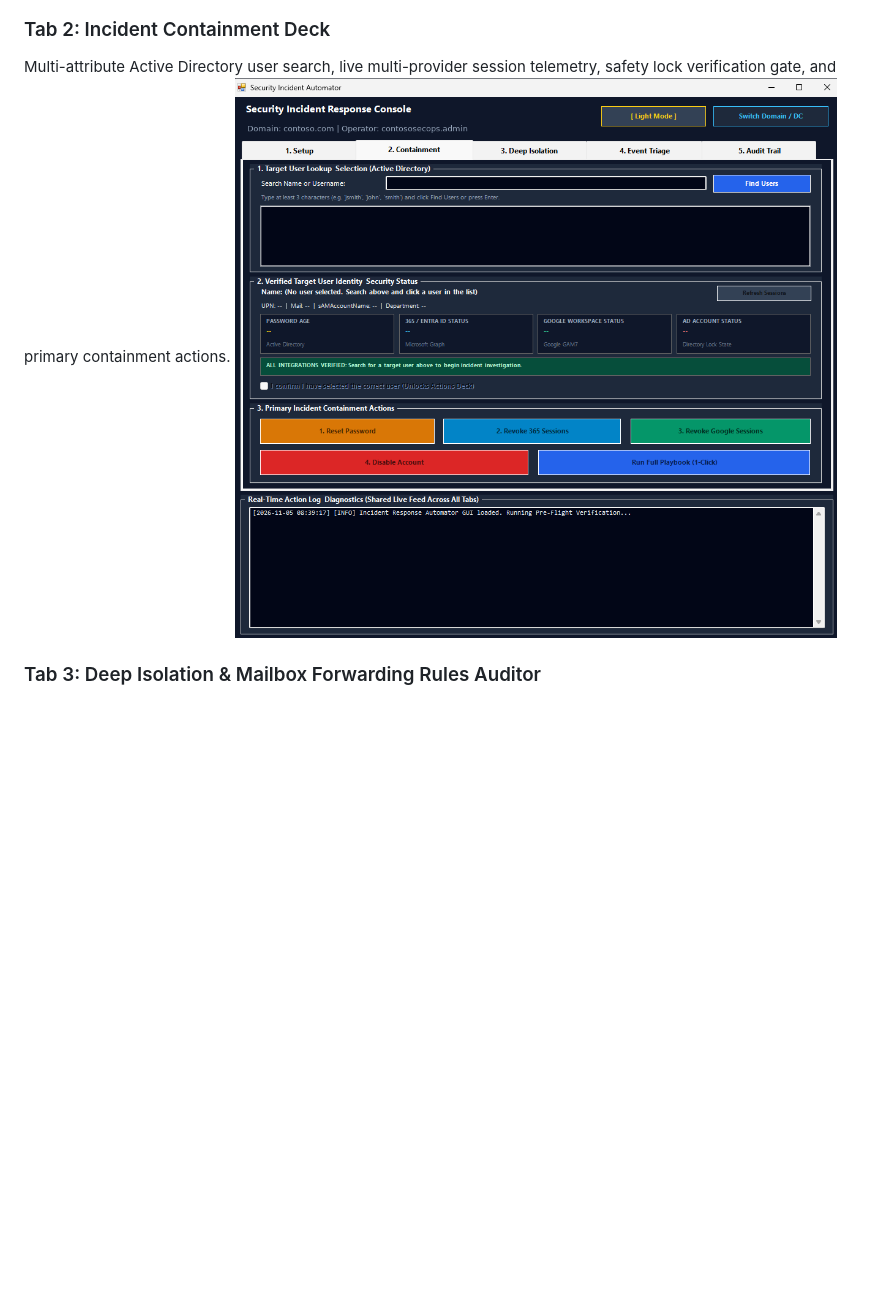
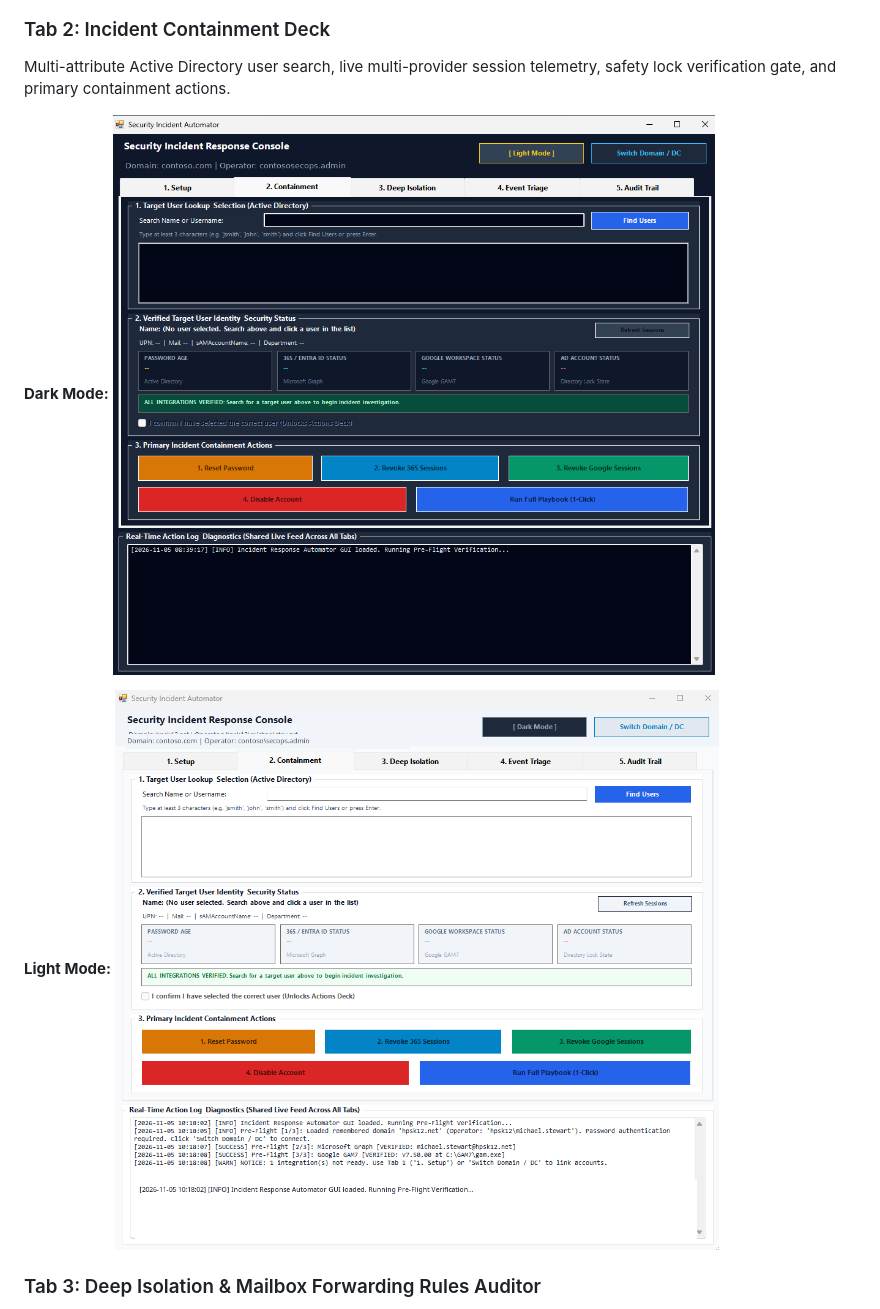
Before and after one commit to mkstewart88/Security-Incident-Helper, a Markdown page: README.md, the part around one of its changes. Rendered like a GitHub page; pictures changed too: docs/screenshots/tab2-incident-containment-light.png (added); blank space fills up the shorter version.

```diff
--- a/README.md
+++ b/README.md
@@ -22,7 +27,12 @@ Live diagnostic status of all directory and cloud services, with automated one-c
 
 ### Tab 2: Incident Containment Deck
 Multi-attribute Active Directory user search, live multi-provider session telemetry, safety lock verification gate, and primary containment actions.
-![Tab 2 - Incident Containment Deck](docs/screenshots/tab2-incident-containment.png)
+
+**Dark Mode:**
+![Tab 2 - Incident Containment Deck (Dark Mode)](docs/screenshots/tab2-incident-containment.png)
+
+**Light Mode:**
+![Tab 2 - Incident Containment Deck (Light Mode)](docs/screenshots/tab2-incident-containment-light.png)
 
 ### Tab 3: Deep Isolation & Mailbox Forwarding Rules Auditor
 Instant cloud sign-in blocking, Google Workspace account suspension, rogue MFA/OAuth grant eviction, Kerberos KDC hard-locking, and mailbox rule exfiltration scanner.
```
Also changed, not shown: other parts of README.md (+24 -4 lines), docs/screenshots/tab1-integrations-setup-light.png (added), docs/screenshots/tab3-deep-isolation-mailbox-rules-light.png (added), docs/screenshots/tab4-security-event-triage-light.png (added), docs/screenshots/tab5-forensic-audit-trail-light.png (added).
